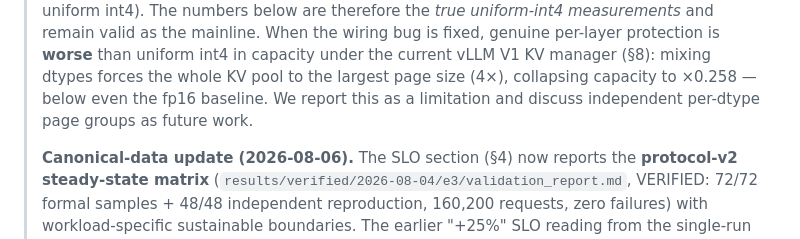
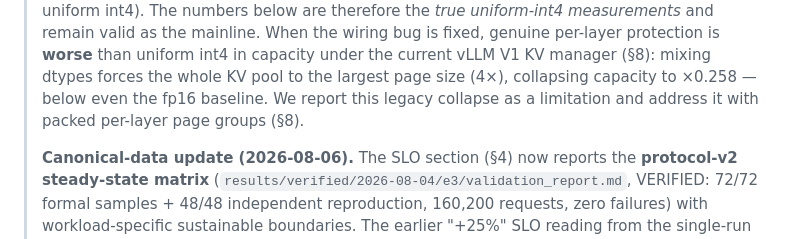
Before and after one commit to TanC8186/hybrid-cache-precision, a Markdown page: docs/paper/serving-evaluation-2026-08-03.md, the part around the change. GitHub-like rendering.

Commit message:
docs(paper): remove stale 'future work' wording from Eval mainline note, point to A2 §8

```diff
--- a/docs/paper/serving-evaluation-2026-08-03.md
+++ b/docs/paper/serving-evaluation-2026-08-03.md
@@ -16,8 +16,8 @@
 > valid as the mainline. When the wiring bug is fixed, genuine per-layer protection is **worse**
 > than uniform int4 in capacity under the current vLLM V1 KV manager (§8): mixing dtypes forces
 > the whole KV pool to the largest page size (4×), collapsing capacity to ×0.258 — below even
-> the fp16 baseline. We report this as a limitation and discuss independent per-dtype page
-> groups as future work.
+> the fp16 baseline. We report this legacy collapse as a limitation and address it with packed
+> per-layer page groups (§8).
 >
 > **Canonical-data update (2026-08-06).** The SLO section (§4) now reports the **protocol-v2
 > steady-state matrix** (`results/verified/2026-08-04/e3/validation_report.md`, VERIFIED:
```
